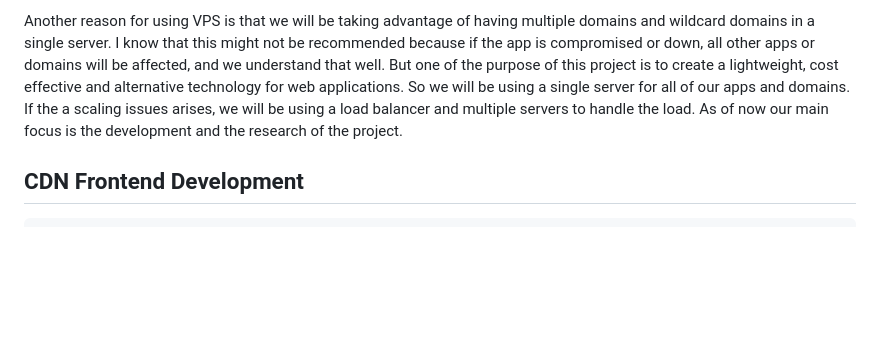
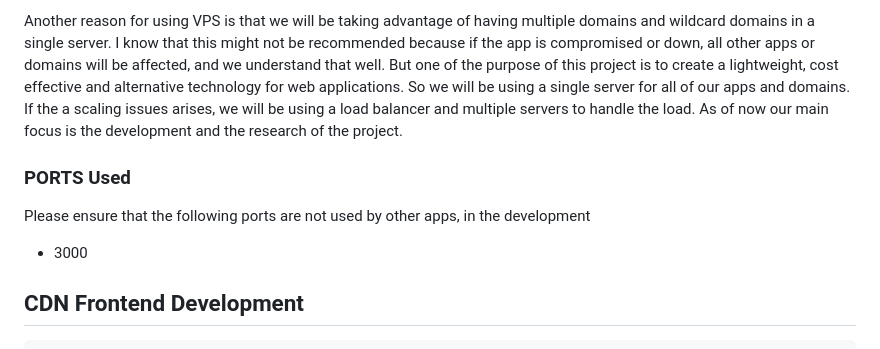
Before and after one commit to eru123/jericho.work, a Markdown page: README.md, the part around the change. GitHub-like rendering; blank space fills up the shorter version.

````diff
--- a/README.md
+++ b/README.md
@@ -24,6 +24,10 @@ Ubuntu 20.04 LTS is the primary OS for this project. It is the most stable and m
 We recommend to use a VPS or a Cloud Server for this project. It is not recommended to use a shared hosting for this project as it will be hard to configure and it will be hard to maintain.
 
 Another reason for using VPS is that we will be taking advantage of having multiple domains and wildcard domains in a single server. I know that this might not be recommended because if the app is compromised or down, all other apps or domains will be affected, and we understand that well. But one of the purpose of this project is to create a lightweight, cost effective and alternative technology for web applications. So we will be using a single server for all of our apps and domains. If the a scaling issues arises, we will be using a load balancer and multiple servers to handle the load. As of now our main focus is the development and the research of the project.
+
+### PORTS Used
+Please ensure that the following ports are not used by other apps, in the development
+ - 3000
 
 ## CDN Frontend Development
 ```bash
````
